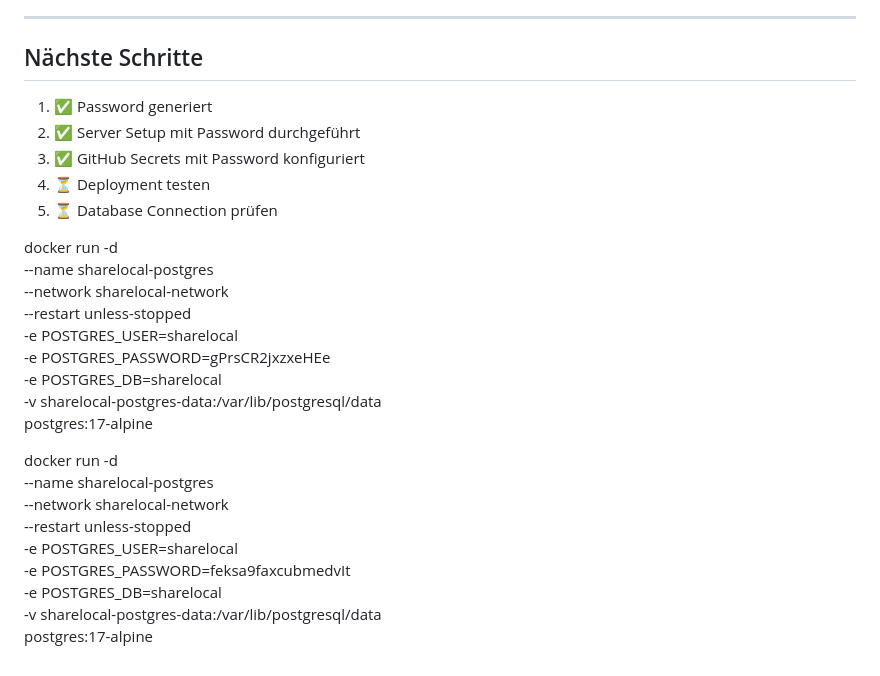
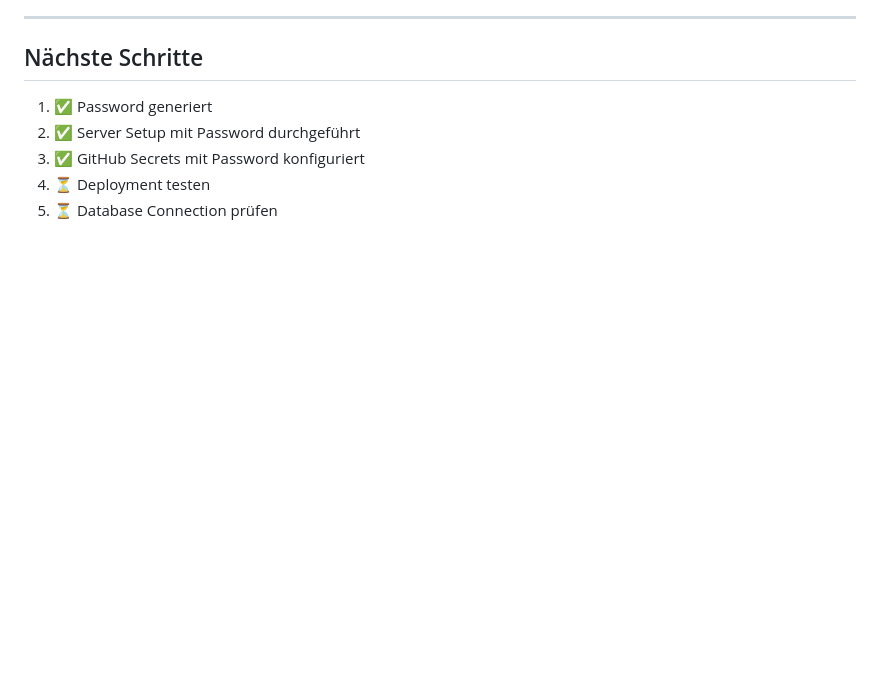
Before and after one commit to dengelma9898/ShareLocal, a Markdown page: docs/POSTGRESQL_PASSWORD_SETUP.md, the part around the change. GitHub-like rendering; blank space fills up the shorter version.

Commit message:
security: Remove exposed passwords from documentation

```diff
--- a/docs/POSTGRESQL_PASSWORD_SETUP.md
+++ b/docs/POSTGRESQL_PASSWORD_SETUP.md
@@ -302,28 +302,3 @@ openssl rand -base64 32
 3. ✅ GitHub Secrets mit Password konfiguriert
 4. ⏳ Deployment testen
 5. ⏳ Database Connection prüfen
-
-
-
-
-
-docker run -d \
-  --name sharelocal-postgres \
-  --network sharelocal-network \
-  --restart unless-stopped \
-  -e POSTGRES_USER=sharelocal \
-  -e POSTGRES_PASSWORD=gPrsCR2jxzxeHEe \
-  -e POSTGRES_DB=sharelocal \
-  -v sharelocal-postgres-data:/var/lib/postgresql/data \
-  postgres:17-alpine
-
-
-docker run -d \
-  --name sharelocal-postgres \
-  --network sharelocal-network \
-  --restart unless-stopped \
-  -e POSTGRES_USER=sharelocal \
-  -e POSTGRES_PASSWORD=feksa9faxcubmedvIt \
-  -e POSTGRES_DB=sharelocal \
-  -v sharelocal-postgres-data:/var/lib/postgresql/data \
-  postgres:17-alpine
```
